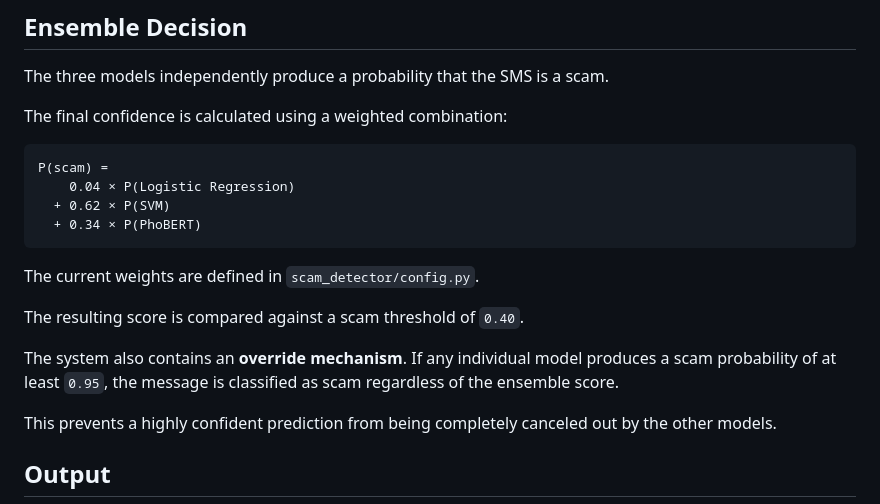
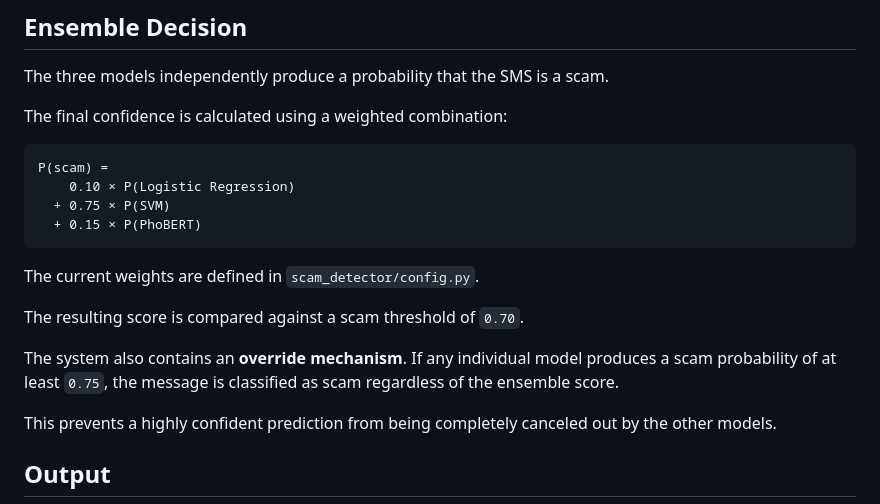
Before and after one commit to dohaduyphong/sms-scam-detector, a Markdown page: README.md, the part around the change. Drawn GitHub-style.

````diff
--- a/README.md
+++ b/README.md
@@ -100,16 +100,16 @@ The final confidence is calculated using a weighted combination:
 
 ```text
 P(scam) =
-    0.04 × P(Logistic Regression)
-  + 0.62 × P(SVM)
-  + 0.34 × P(PhoBERT)
+    0.10 × P(Logistic Regression)
+  + 0.75 × P(SVM)
+  + 0.15 × P(PhoBERT)
 ```
 
 The current weights are defined in `scam_detector/config.py`.
 
-The resulting score is compared against a scam threshold of `0.40`.
+The resulting score is compared against a scam threshold of `0.70`.
 
-The system also contains an **override mechanism**. If any individual model produces a scam probability of at least `0.95`, the message is classified as scam regardless of the ensemble score.
+The system also contains an **override mechanism**. If any individual model produces a scam probability of at least `0.75`, the message is classified as scam regardless of the ensemble score.
 
 This prevents a highly confident prediction from being completely canceled out by the other models.
 
````
